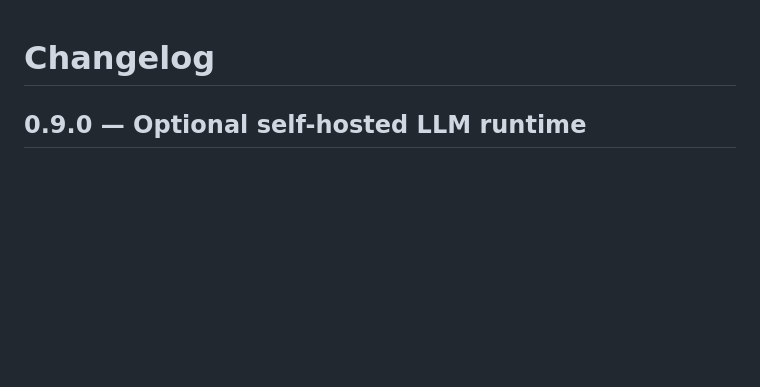
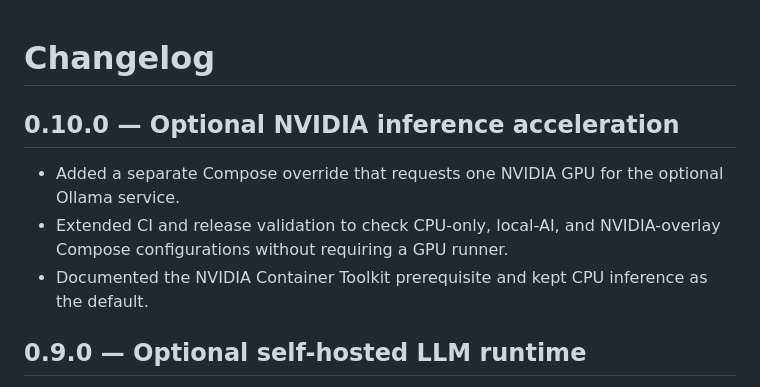
Before and after one commit to galaxyuniversity900-oss/EVERYTHING-, a Markdown page: CHANGELOG.md, the part around the change. Rendered like a GitHub page; blank space fills up the shorter version.

Commit message:
docs(release): record optional GPU acceleration support

```diff
--- a/CHANGELOG.md
+++ b/CHANGELOG.md
@@ -1,4 +1,10 @@
 # Changelog
+
+## 0.10.0 — Optional NVIDIA inference acceleration
+
+- Added a separate Compose override that requests one NVIDIA GPU for the optional Ollama service.
+- Extended CI and release validation to check CPU-only, local-AI, and NVIDIA-overlay Compose configurations without requiring a GPU runner.
+- Documented the NVIDIA Container Toolkit prerequisite and kept CPU inference as the default.
 
 ## 0.9.0 — Optional self-hosted LLM runtime
 
```
